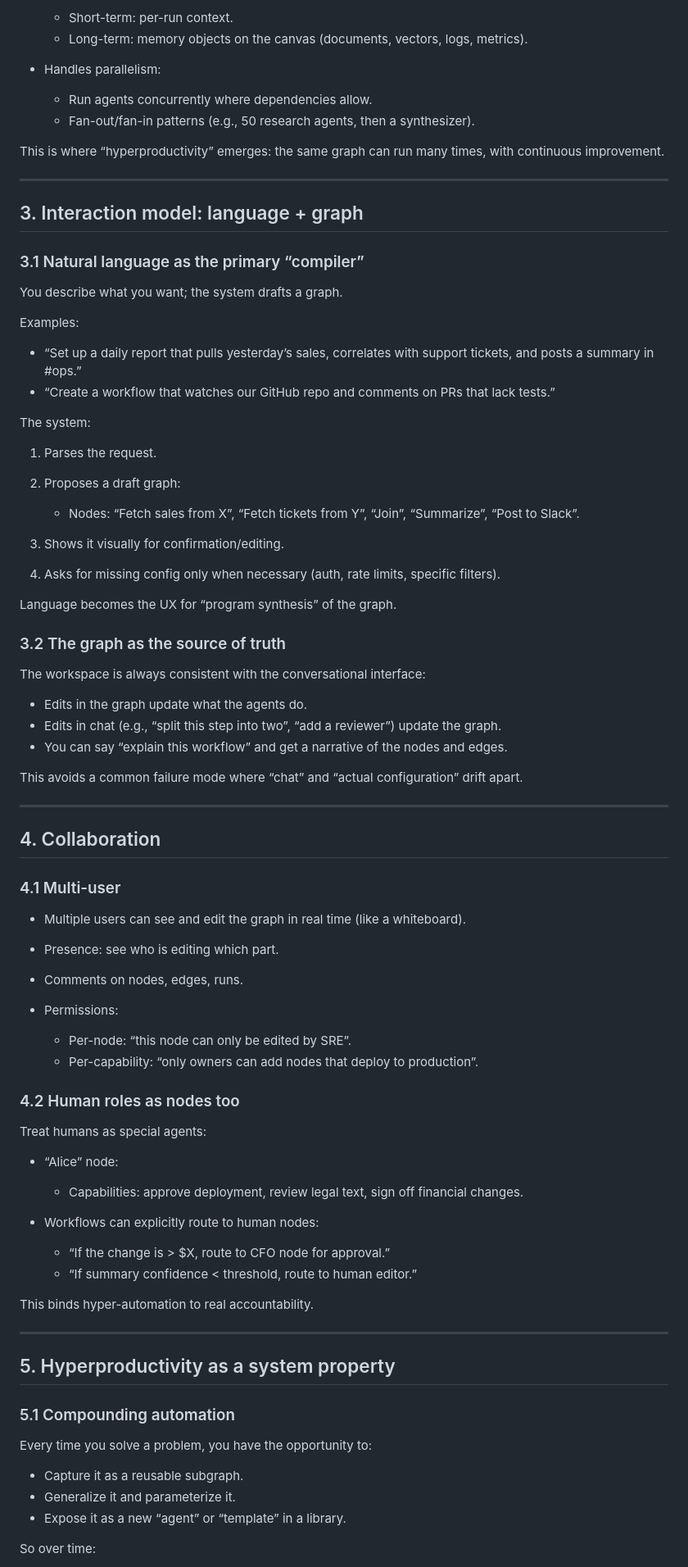
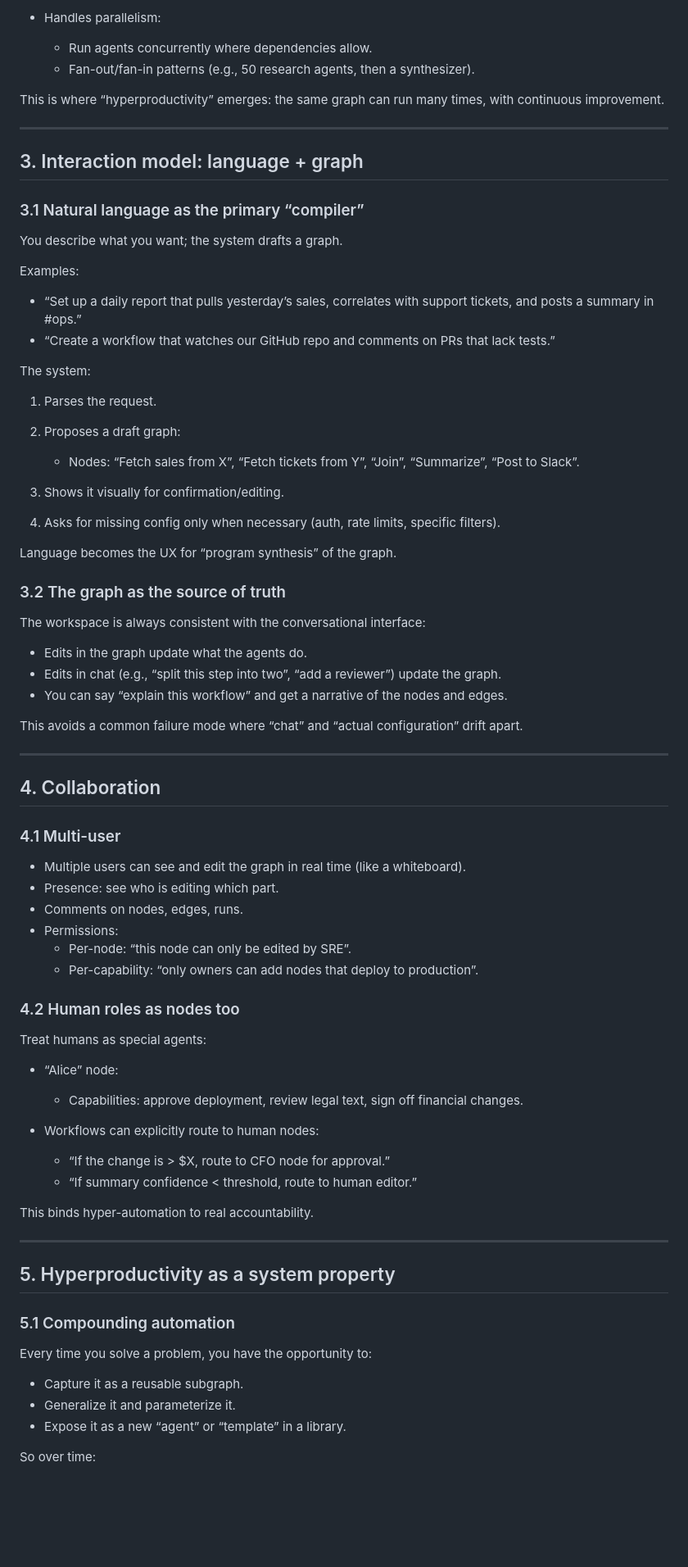
Before and after one commit to HexaField/hyperagent, a Markdown page: overview.md, the part around one of its changes. Shown at 82% size. GitHub-like rendering; blank space fills up the shorter version.

```diff
--- a/overview.md
+++ b/overview.md
@@ -77,10 +74,7 @@ A scheduler that:
 
-  * Short-term: per-run context.
-  * Long-term: memory objects on the canvas (documents, vectors, logs, metrics).
-* Handles parallelism:
-
-  * Run agents concurrently where dependencies allow.
-  * Fan-out/fan-in patterns (e.g., 50 research agents, then a synthesizer).
+- Handles parallelism:
+  - Run agents concurrently where dependencies allow.
+  - Fan-out/fan-in patterns (e.g., 50 research agents, then a synthesizer).
 
 This is where “hyperproductivity” emerges: the same graph can run many times, with continuous improvement.
 
@@ -94,15 +88,15 @@ You describe what you want; the system drafts a graph.
 
 Examples:
 
-* “Set up a daily report that pulls yesterday’s sales, correlates with support tickets, and posts a summary in #ops.”
-* “Create a workflow that watches our GitHub repo and comments on PRs that lack tests.”
+- “Set up a daily report that pulls yesterday’s sales, correlates with support tickets, and posts a summary in #ops.”
+- “Create a workflow that watches our GitHub repo and comments on PRs that lack tests.”
 
 The system:
 
 1. Parses the request.
 2. Proposes a draft graph:
+   - Nodes: “Fetch sales from X”, “Fetch tickets from Y”, “Join”, “Summarize”, “Post to Slack”.
 
-   * Nodes: “Fetch sales from X”, “Fetch tickets from Y”, “Join”, “Summarize”, “Post to Slack”.
 3. Shows it visually for confirmation/editing.
 4. Asks for missing config only when necessary (auth, rate limits, specific filters).
 
@@ -112,9 +106,9 @@ Language becomes the UX for “program synthesis” of the graph.
 
 The workspace is always consistent with the conversational interface:
 
-* Edits in the graph update what the agents do.
-* Edits in chat (e.g., “split this step into two”, “add a reviewer”) update the graph.
-* You can say “explain this workflow” and get a narrative of the nodes and edges.
+- Edits in the graph update what the agents do.
+- Edits in chat (e.g., “split this step into two”, “add a reviewer”) update the graph.
+- You can say “explain this workflow” and get a narrative of the nodes and edges.
 
 This avoids a common failure mode where “chat” and “actual configuration” drift apart.
 
@@ -124,25 +118,23 @@ This avoids a common failure mode where “chat” and “actual configuration
 
 ### 4.1 Multi-user
 
-* Multiple users can see and edit the graph in real time (like a whiteboard).
-* Presence: see who is editing which part.
-* Comments on nodes, edges, runs.
-* Permissions:
-
-  * Per-node: “this node can only be edited by SRE”.
-  * Per-capability: “only owners can add nodes that deploy to production”.
+- Multiple users can see and edit the graph in real time (like a whiteboard).
+- Presence: see who is editing which part.
+- Comments on nodes, edges, runs.
+- Permissions:
+  - Per-node: “this node can only be edited by SRE”.
+  - Per-capability: “only owners can add nodes that deploy to production”.
 
 ### 4.2 Human roles as nodes too
 
 Treat humans as special agents:
 
-* “Alice” node:
+- “Alice” node:
+  - Capabilities: approve deployment, review legal text, sign off financial changes.
 
-  * Capabilities: approve deployment, review legal text, sign off financial changes.
-* Workflows can explicitly route to human nodes:
-
-  * “If the change is > $X, route to CFO node for approval.”
-  * “If summary confidence < threshold, route to human editor.”
+- Workflows can explicitly route to human nodes:
+  - “If the change is > $X, route to CFO node for approval.”
+  - “If summary confidence < threshold, route to human editor.”
 
 This binds hyper-automation to real accountability.
 
@@ -154,9 +146,9 @@ This binds hyper-automation to real accountability.
 
 Every time you solve a problem, you have the opportunity to:
 
-* Capture it as a reusable subgraph.
-* Generalize it and parameterize it.
-* Expose it as a new “agent” or “template” in a library.
+- Capture it as a reusable subgraph.
+- Generalize it and parameterize it.
+- Expose it as a new “agent” or “template” in a library.
 
 So over time:
 
```
Also changed, not shown: other parts of overview.md (+64 -71 lines), architecture.md (+28 -18 lines), capabilities.md (+5 -2 lines).
